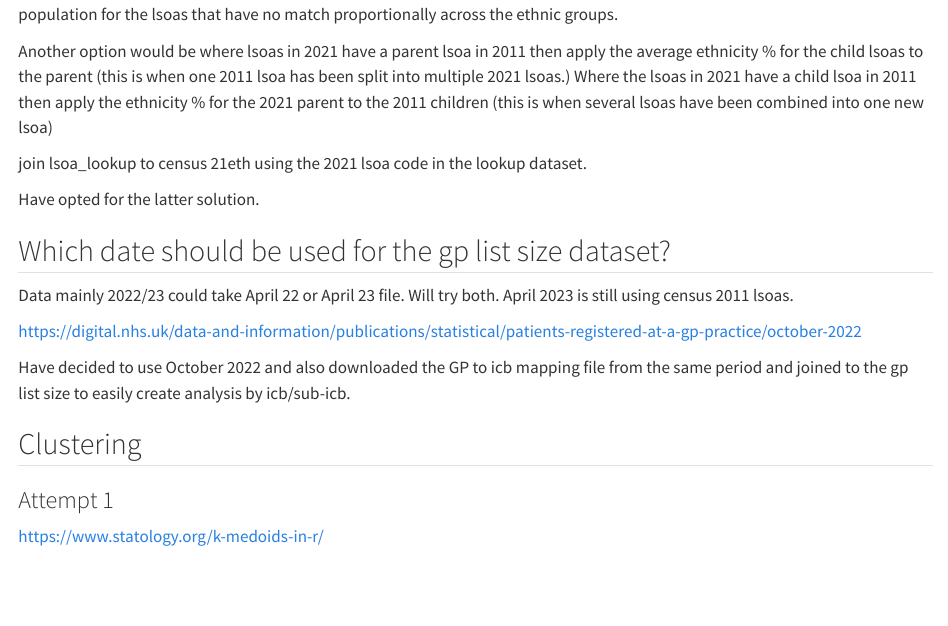
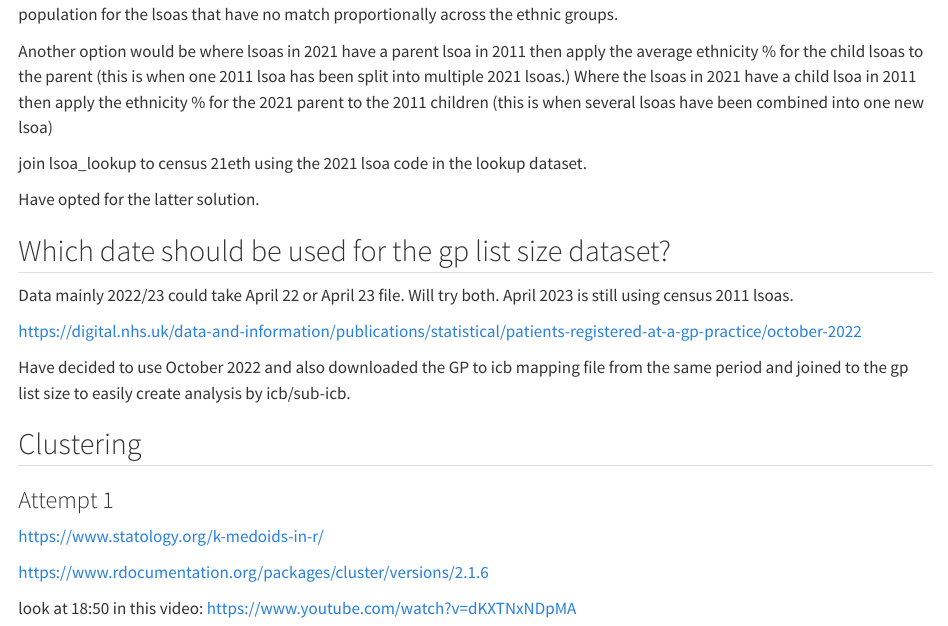
Before and after one commit to The-Strategy-Unit/bhf_chd-ethnicity, a Quarto document (methods.qmd): the page in a window 1100 px wide, from 760 px down. Rendered offline with R 4.5, knitr and Pandoc in place of Quarto, with nearby package versions.

Commit message:
Update methods.qmd

```diff
--- a/methods.qmd
+++ b/methods.qmd
@@ -56,3 +56,8 @@ Have decided to use October 2022 and also downloaded the GP to icb mapping file
 ### Attempt 1
 
 <https://www.statology.org/k-medoids-in-r/>
+
+https://www.rdocumentation.org/packages/cluster/versions/2.1.6
+
+look at 18:50 in this video:
+https://www.youtube.com/watch?v=dKXTNxNDpMA
```
